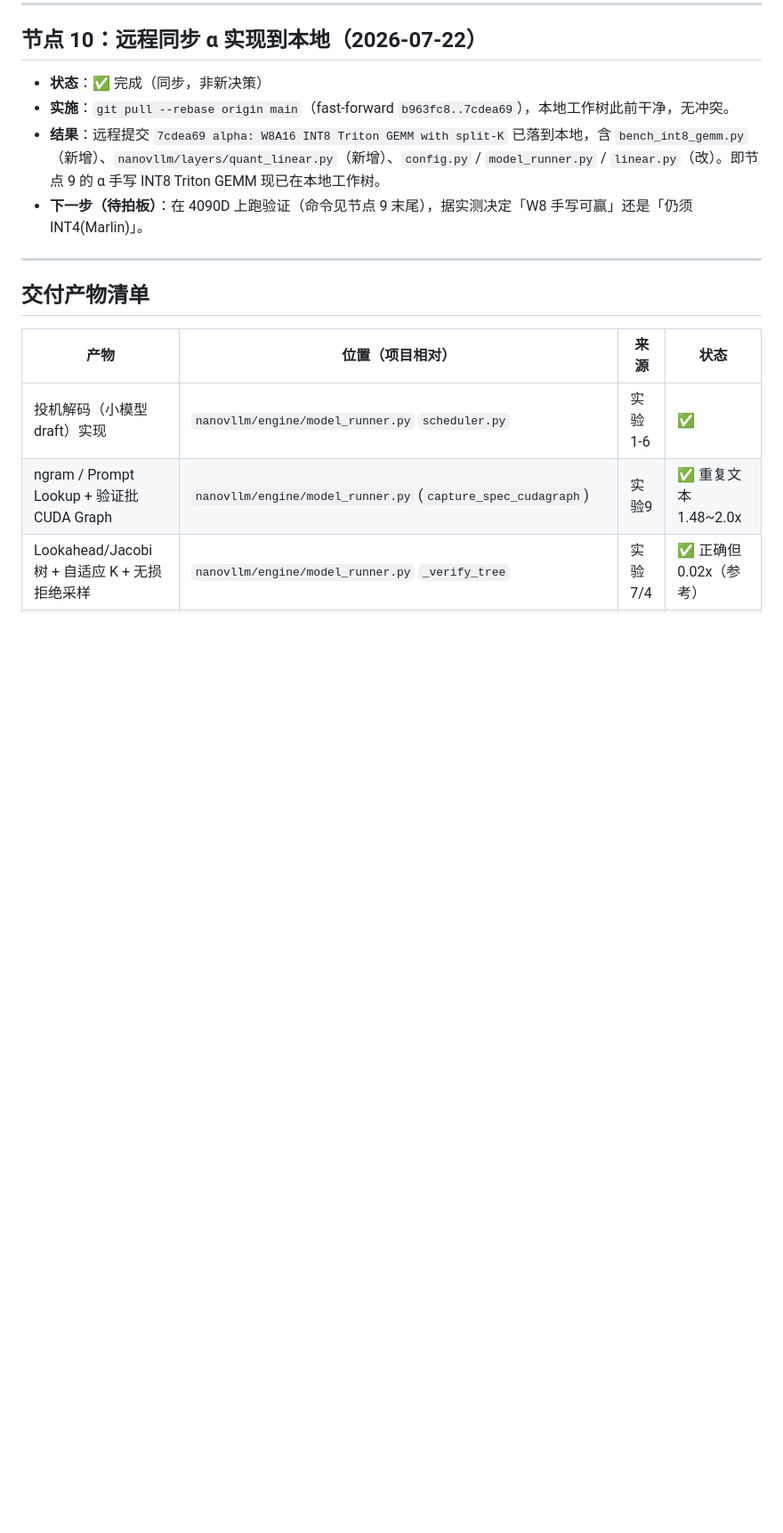
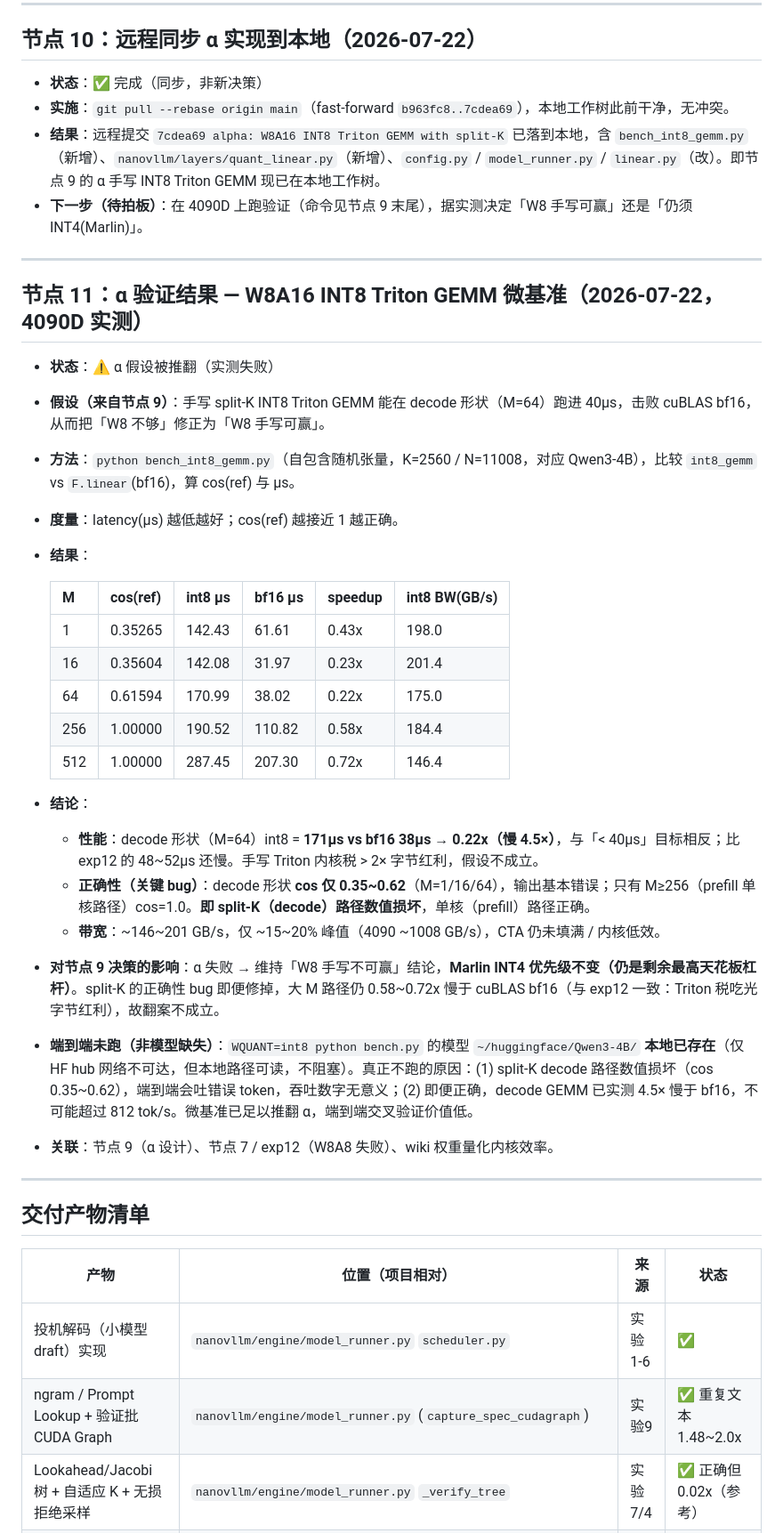
Before and after one commit to hypiasd/grounds, a Markdown page: project_logs/vllm-plus/runbook.md, the part around the change. Shown at 89% size. GitHub-like rendering; blank space fills up the shorter version.

Commit message:
project vllm-plus: α 验证结果（W8A16 GEMM 微基准失败）写节点 11

```diff
--- a/project_logs/vllm-plus/runbook.md
+++ b/project_logs/vllm-plus/runbook.md
@@ -178,6 +178,32 @@ publish: true
 
 ---
 
+## 节点 11：α 验证结果 — W8A16 INT8 Triton GEMM 微基准（2026-07-22，4090D 实测）
+
+- **状态**：⚠️ α 假设被推翻（实测失败）
+- **假设（来自节点 9）**：手写 split-K INT8 Triton GEMM 能在 decode 形状（M=64）跑进 40µs，击败 cuBLAS bf16，从而把「W8 不够」修正为「W8 手写可赢」。
+- **方法**：`python bench_int8_gemm.py`（自包含随机张量，K=2560 / N=11008，对应 Qwen3-4B），比较 `int8_gemm` vs `F.linear`(bf16)，算 cos(ref) 与 µs。
+- **度量**：latency(µs) 越低越好；cos(ref) 越接近 1 越正确。
+- **结果**：
+
+  | M | cos(ref) | int8 µs | bf16 µs | speedup | int8 BW(GB/s) |
+  |---|---|---|---|---|---|
+  | 1 | 0.35265 | 142.43 | 61.61 | 0.43x | 198.0 |
+  | 16 | 0.35604 | 142.08 | 31.97 | 0.23x | 201.4 |
+  | 64 | 0.61594 | 170.99 | 38.02 | 0.22x | 175.0 |
+  | 256 | 1.00000 | 190.52 | 110.82 | 0.58x | 184.4 |
+  | 512 | 1.00000 | 287.45 | 207.30 | 0.72x | 146.4 |
+
+- **结论**：
+  - **性能**：decode 形状（M=64）int8 = **171µs vs bf16 38µs → 0.22x（慢 4.5×）**，与「< 40µs」目标相反；比 exp12 的 48~52µs 还慢。手写 Triton 内核税 > 2× 字节红利，假设不成立。
+  - **正确性（关键 bug）**：decode 形状 **cos 仅 0.35~0.62**（M=1/16/64），输出基本错误；只有 M≥256（prefill 单核路径）cos=1.0。**即 split-K（decode）路径数值损坏**，单核（prefill）路径正确。
+  - **带宽**：~146~201 GB/s，仅 ~15~20% 峰值（4090 ~1008 GB/s），CTA 仍未填满 / 内核低效。
+- **对节点 9 决策的影响**：α 失败 → 维持「W8 手写不可赢」结论，**Marlin INT4 优先级不变（仍是剩余最高天花板杠杆）**。split-K 的正确性 bug 即便修掉，大 M 路径仍 0.58~0.72x 慢于 cuBLAS bf16（与 exp12 一致：Triton 税吃光字节红利），故翻案不成立。
+- **端到端未跑（非模型缺失）**：`WQUANT=int8 python bench.py` 的模型 `~/huggingface/Qwen3-4B/` **本地已存在**（仅 HF hub 网络不可达，但本地路径可读，不阻塞）。真正不跑的原因：(1) split-K decode 路径数值损坏（cos 0.35~0.62），端到端会吐错误 token，吞吐数字无意义；(2) 即便正确，decode GEMM 已实测 4.5× 慢于 bf16，不可能超过 812 tok/s。微基准已足以推翻 α，端到端交叉验证价值低。
+- **关联**：节点 9（α 设计）、节点 7 / exp12（W8A8 失败）、wiki 权重量化内核效率。
+
+---
+
 ## 交付产物清单
 
 | 产物 | 位置（项目相对） | 来源 | 状态 |
```
